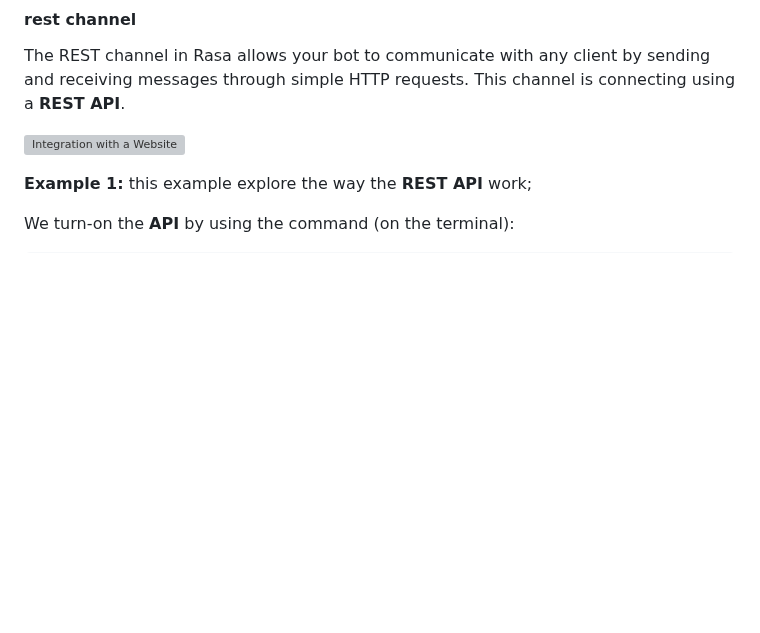
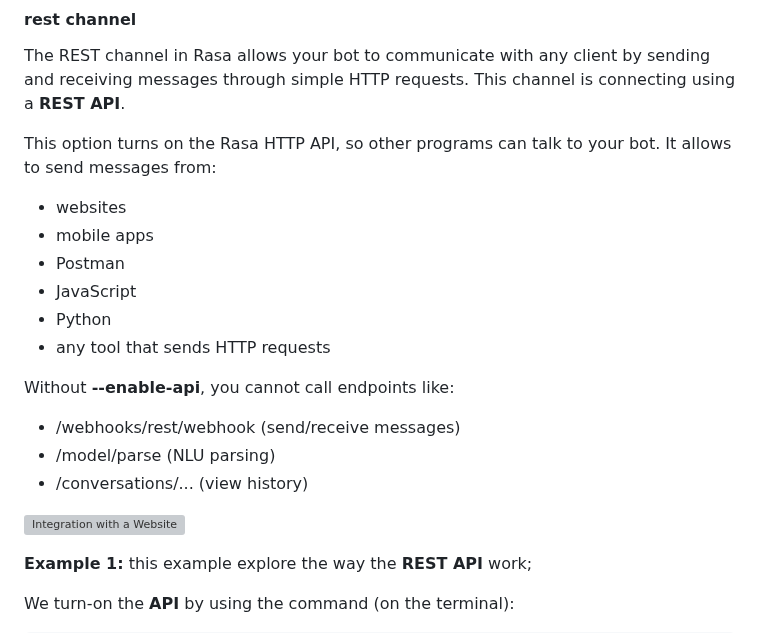
Before and after one commit to Issyanofsky/Rasa, a Markdown page: files/13_integration_website.md, the part around the change. Drawn GitHub-style; blank space fills up the shorter version; grey boxes are pictures that could not be loaded.

```diff
--- a/files/13_integration_website.md
+++ b/files/13_integration_website.md
@@ -70,6 +70,19 @@ If you want to use any of those platforms you need to configure the credentials.
 The REST channel in Rasa allows your bot to communicate with any client by sending and receiving messages through simple HTTP requests.
 This channel is connecting using a __REST API__.
 
+This option turns on the Rasa HTTP API, so other programs can talk to your bot.
+It allows to send messages from:
+* websites
+* mobile apps
+* Postman
+* JavaScript
+* Python
+* any tool that sends HTTP requests
+
+Without __--enable-api__, you cannot call endpoints like:
+* /webhooks/rest/webhook (send/receive messages)
+* /model/parse (NLU parsing)
+* /conversations/... (view history)
 
 ![Integration with a Website](../images/integration_website1309.gif)
 
```
